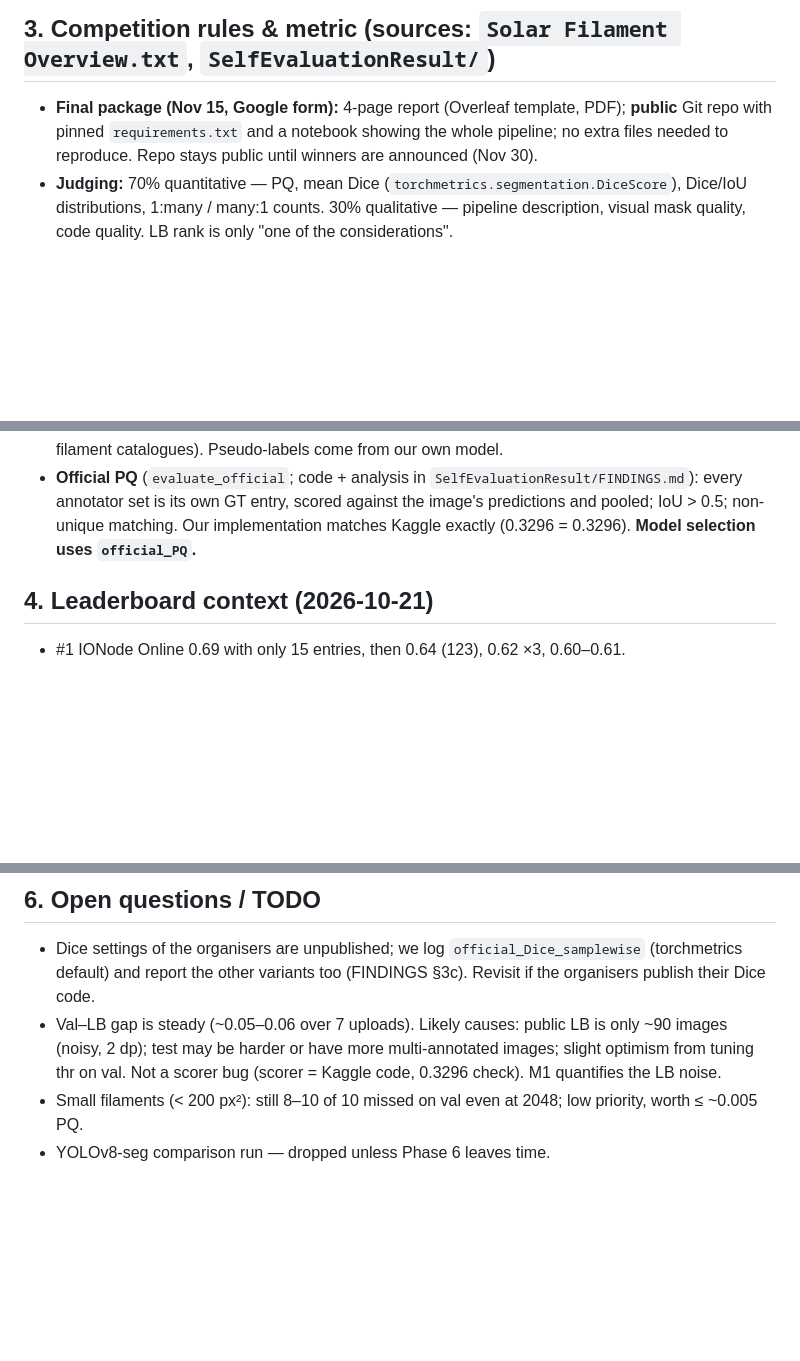
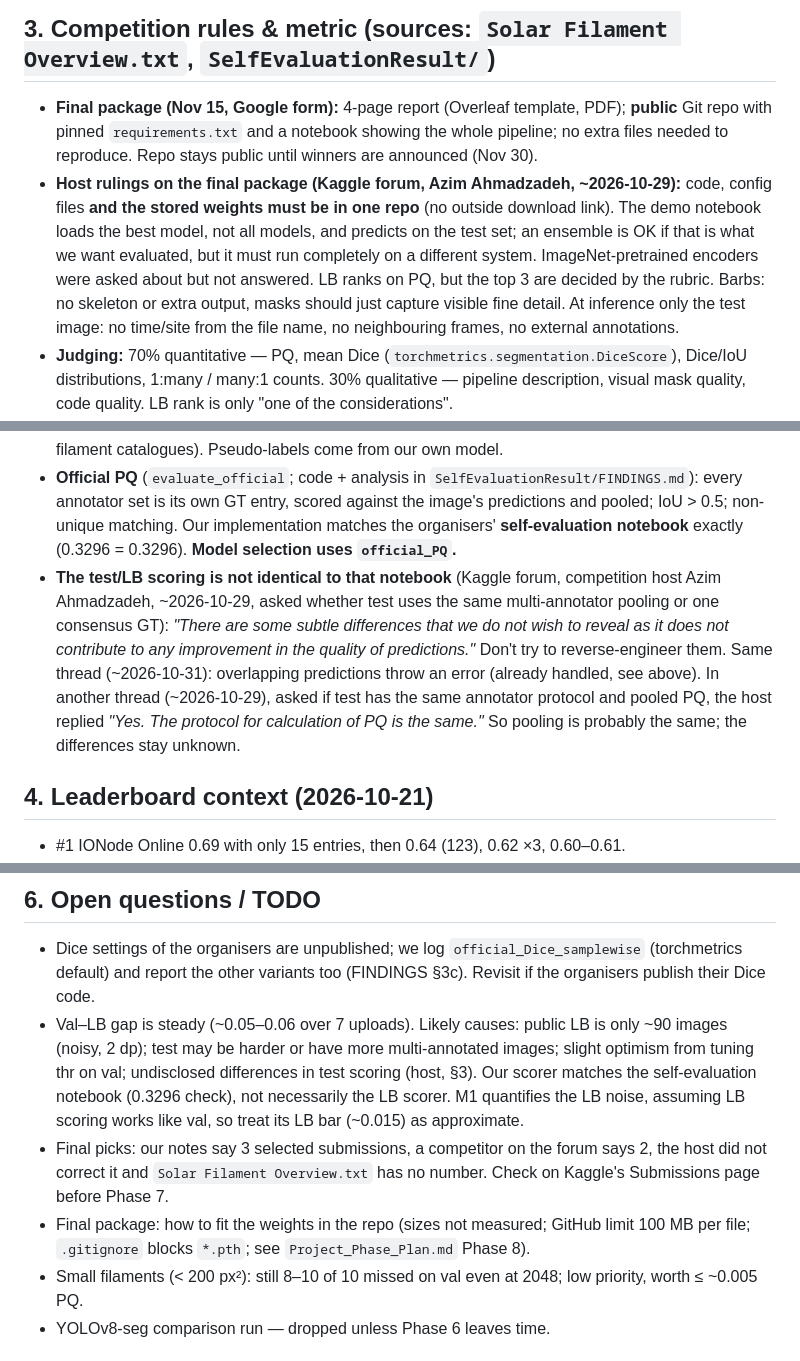
Before and after one commit to amiruliman592/Kaggle-Competition-, a Markdown page: HANDOVER.md, 3 parts joined by grey strips. GitHub-like rendering; blank space fills up the shorter version.

Commit message:
updated handover

```diff
--- a/HANDOVER.md
+++ b/HANDOVER.md
@@ -264,6 +264,12 @@ start the A100 run without asking, then tell Kimee in the group chat.
 - **Final package (Nov 15, Google form):** 4-page report (Overleaf template, PDF); **public** Git repo with pinned
   `requirements.txt` and a notebook showing the whole pipeline; no extra files needed to reproduce. Repo stays
   public until winners are announced (Nov 30).
+- **Host rulings on the final package (Kaggle forum, Azim Ahmadzadeh, ~2026-10-29):** code, config files **and the stored
+  weights must be in one repo** (no outside download link). The demo notebook loads the best model, not all models, and
+  predicts on the test set; an ensemble is OK if that is what we want evaluated, but it must run completely on a
+  different system. ImageNet-pretrained encoders were asked about but not answered. LB ranks on PQ, but the top 3 are
+  decided by the rubric. Barbs: no skeleton or extra output, masks should just capture visible fine detail.
+  At inference only the test image: no time/site from the file name, no neighbouring frames, no external annotations.
 - **Judging:** 70% quantitative — PQ, mean Dice (`torchmetrics.segmentation.DiceScore`), Dice/IoU distributions,
   1:many / many:1 counts. 30% qualitative — pipeline description, visual mask quality, code quality.
   LB rank is only "one of the considerations".
@@ -278,7 +284,13 @@ start the A100 run without asking, then tell Kimee in the group chat.
   never use external labels (MAGFiLO masks, filament catalogues). Pseudo-labels come from our own model.
 - **Official PQ** (`evaluate_official`; code + analysis in `SelfEvaluationResult/FINDINGS.md`): every annotator set
   is its own GT entry, scored against the image's predictions and pooled; IoU > 0.5; non-unique matching.
-  Our implementation matches Kaggle exactly (0.3296 = 0.3296). **Model selection uses `official_PQ`.**
+  Our implementation matches the organisers' **self-evaluation notebook** exactly (0.3296 = 0.3296). **Model selection uses `official_PQ`.**
+- **The test/LB scoring is not identical to that notebook** (Kaggle forum, competition host Azim Ahmadzadeh, ~2026-10-29,
+  asked whether test uses the same multi-annotator pooling or one consensus GT): *"There are some subtle differences that
+  we do not wish to reveal as it does not contribute to any improvement in the quality of predictions."* Don't try to
+  reverse-engineer them. Same thread (~2026-10-31): overlapping predictions throw an error (already handled, see above).
+  In another thread (~2026-10-29), asked if test has the same annotator protocol and pooled PQ, the host replied *"Yes. The
+  protocol for calculation of PQ is the same."* So pooling is probably the same; the differences stay unknown.
 
 ## 4. Leaderboard context (2026-10-21)
 - #1 IONode Online 0.69 with only 15 entries, then 0.64 (123), 0.62 ×3, 0.60–0.61.
@@ -305,8 +317,13 @@ start the A100 run without asking, then tell Kimee in the group chat.
 - Dice settings of the organisers are unpublished; we log `official_Dice_samplewise` (torchmetrics default) and
   report the other variants too (FINDINGS §3c). Revisit if the organisers publish their Dice code.
 - Val–LB gap is steady (~0.05–0.06 over 7 uploads). Likely causes: public LB is only ~90 images (noisy, 2 dp); test
-  may be harder or have more multi-annotated images; slight optimism from tuning thr on val. Not a scorer bug
-  (scorer = Kaggle code, 0.3296 check). M1 quantifies the LB noise.
+  may be harder or have more multi-annotated images; slight optimism from tuning thr on val; undisclosed differences
+  in test scoring (host, §3). Our scorer matches the self-evaluation notebook (0.3296 check), not necessarily the LB
+  scorer. M1 quantifies the LB noise, assuming LB scoring works like val, so treat its LB bar (~0.015) as approximate.
+- Final picks: our notes say 3 selected submissions, a competitor on the forum says 2, the host did not correct it and
+  `Solar Filament Overview.txt` has no number. Check on Kaggle's Submissions page before Phase 7.
+- Final package: how to fit the weights in the repo (sizes not measured; GitHub limit 100 MB per file; `.gitignore`
+  blocks `*.pth`; see `Project_Phase_Plan.md` Phase 8).
 - Small filaments (< 200 px²): still 8–10 of 10 missed on val even at 2048; low priority, worth ≤ ~0.005 PQ.
 - YOLOv8-seg comparison run — dropped unless Phase 6 leaves time.
 
```
Also changed, not shown: Project_Phase_Plan.md (+2 -2 lines).
